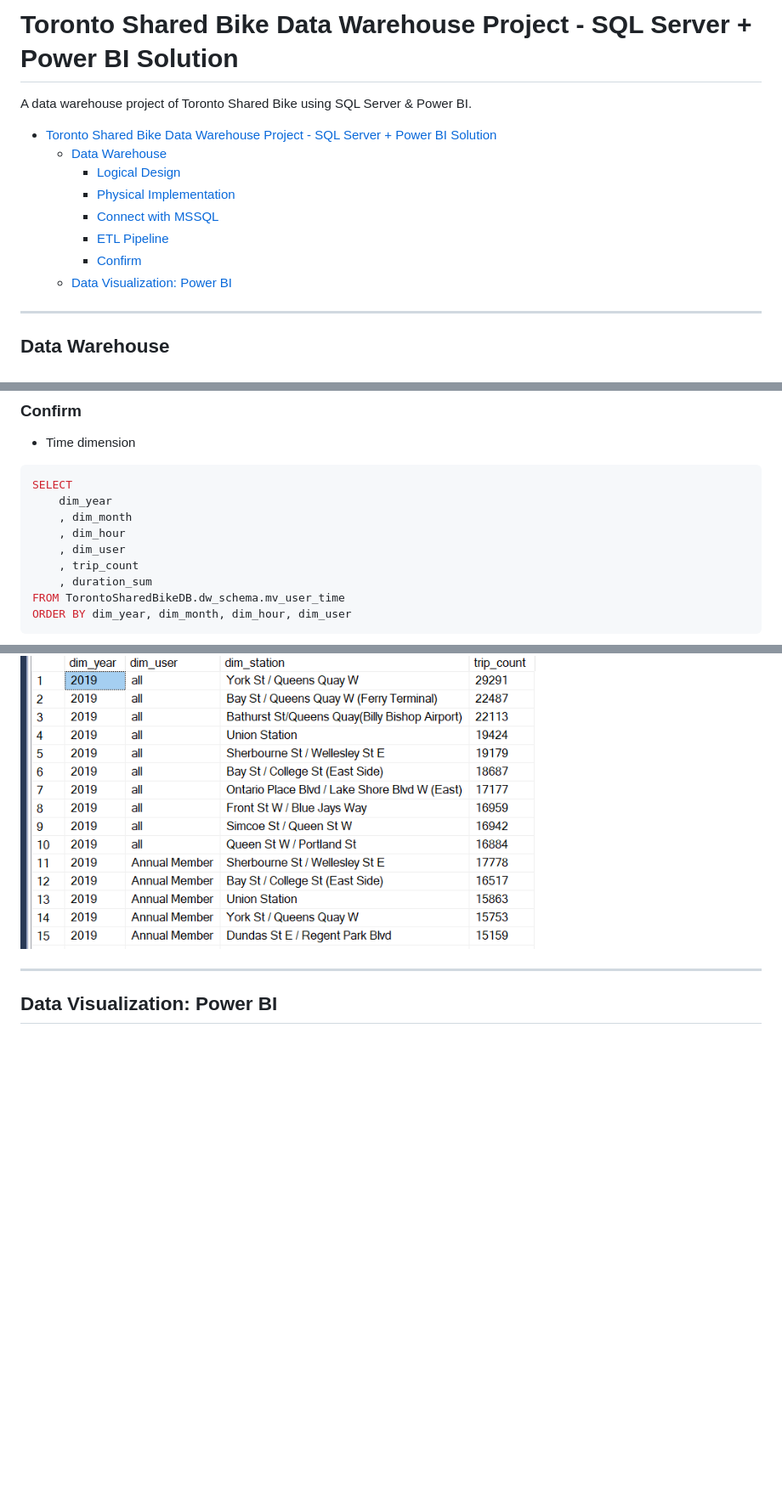
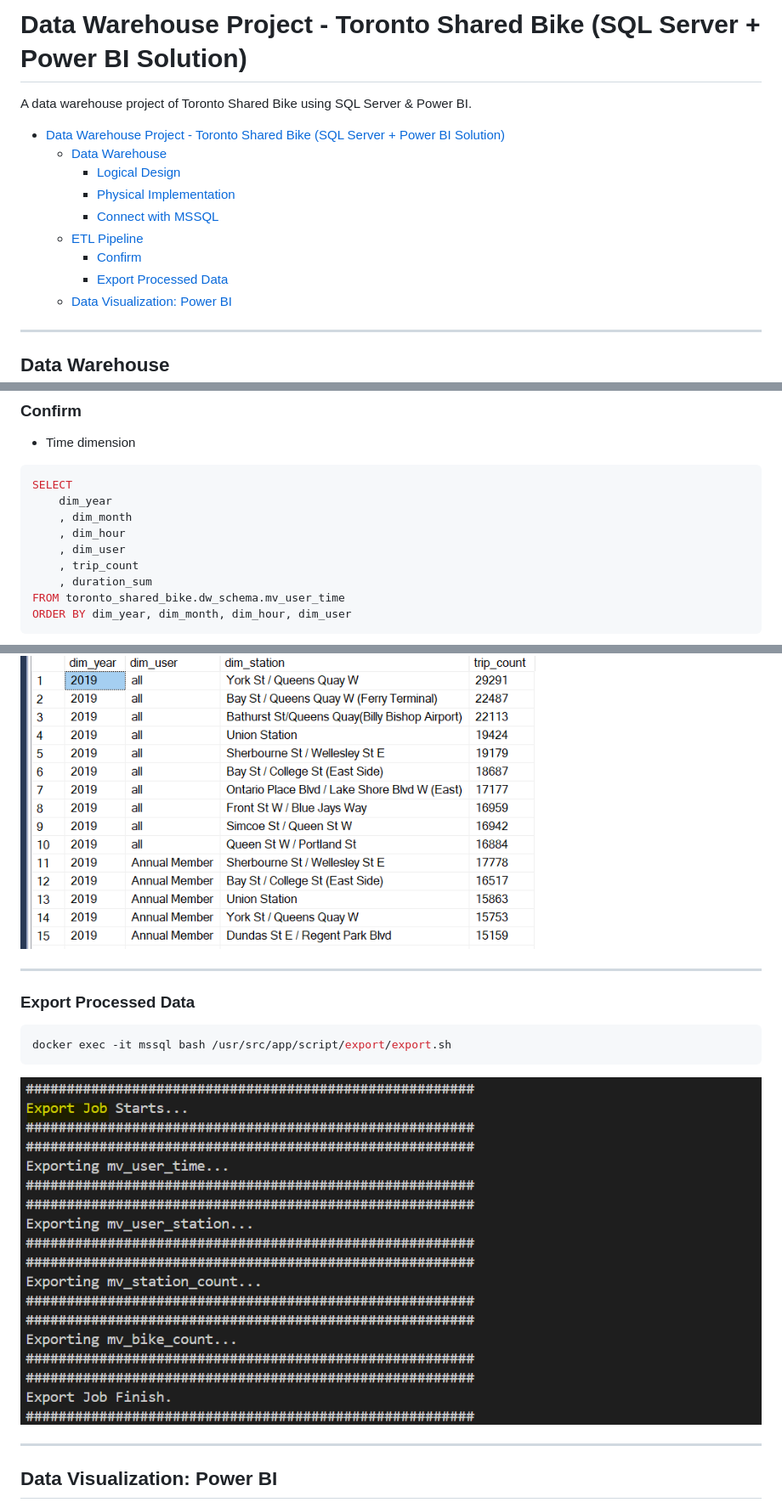
Before and after one commit to simonangel-fong/Project_Toronto_Shared_Bike_SQL_Server, a Markdown page: README.md, 3 parts joined by grey strips. Shown: that part at 85% size. GitHub-like rendering; pictures changed too: pic/export01.png (added); blank space fills up the shorter version.

````diff
--- a/README.md
+++ b/README.md
@@ -1,14 +1,15 @@
-# Toronto Shared Bike Data Warehouse Project - SQL Server + Power BI Solution
+# Data Warehouse Project - Toronto Shared Bike (SQL Server + Power BI Solution)
 
 A data warehouse project of Toronto Shared Bike using SQL Server & Power BI.
 
-- [Toronto Shared Bike Data Warehouse Project - SQL Server + Power BI Solution](#toronto-shared-bike-data-warehouse-project---sql-server--power-bi-solution)
+- [Data Warehouse Project - Toronto Shared Bike (SQL Server + Power BI Solution)](#data-warehouse-project---toronto-shared-bike-sql-server--power-bi-solution)
 	- [Data Warehouse](#data-warehouse)
 		- [Logical Design](#logical-design)
 		- [Physical Implementation](#physical-implementation)
 		- [Connect with MSSQL](#connect-with-mssql)
-		- [ETL Pipeline](#etl-pipeline)
+	- [ETL Pipeline](#etl-pipeline)
 		- [Confirm](#confirm)
+		- [Export Processed Data](#export-processed-data)
 	- [Data Visualization: Power BI](#data-visualization-power-bi)
 
 ---
@@ -87,7 +92,7 @@ SELECT
 	, dim_user
 	, trip_count
 	, duration_sum
-FROM TorontoSharedBikeDB.dw_schema.mv_user_time
+FROM toronto_shared_bike.dw_schema.mv_user_time
 ORDER BY dim_year, dim_month, dim_hour, dim_user
 ```
 
@@ -106,6 +111,16 @@ ORDER BY dim_year, dim_user, trip_count DESC
 ```
 
 ![pic](./pic/query02.png)
+
+---
+
+### Export Processed Data
+
+```sh
+docker exec -it mssql bash /usr/src/app/script/export/export.sh
+```
+
+![pic](./pic/export01.png)
 
 ---
 
````
Also changed, not shown: other parts of README.md (+6 -2 lines), pic/etl.png (added), pic/etl01.png, pic/etl02.png, pic/etl03.png, 6 other files.
